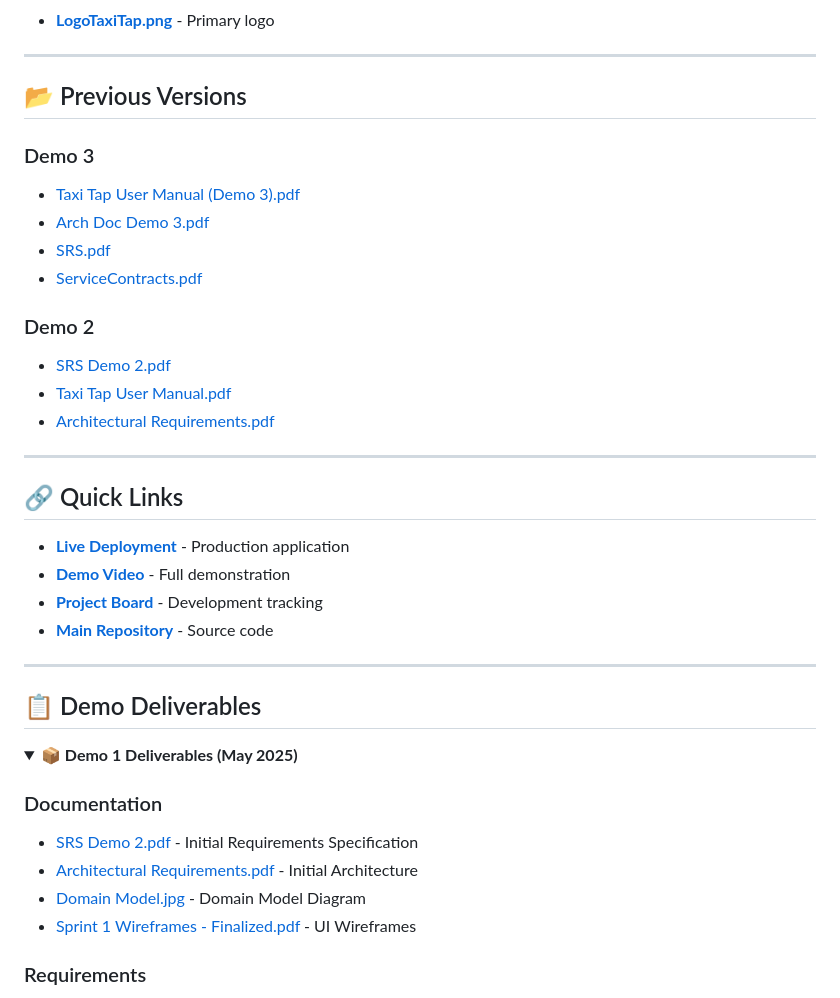
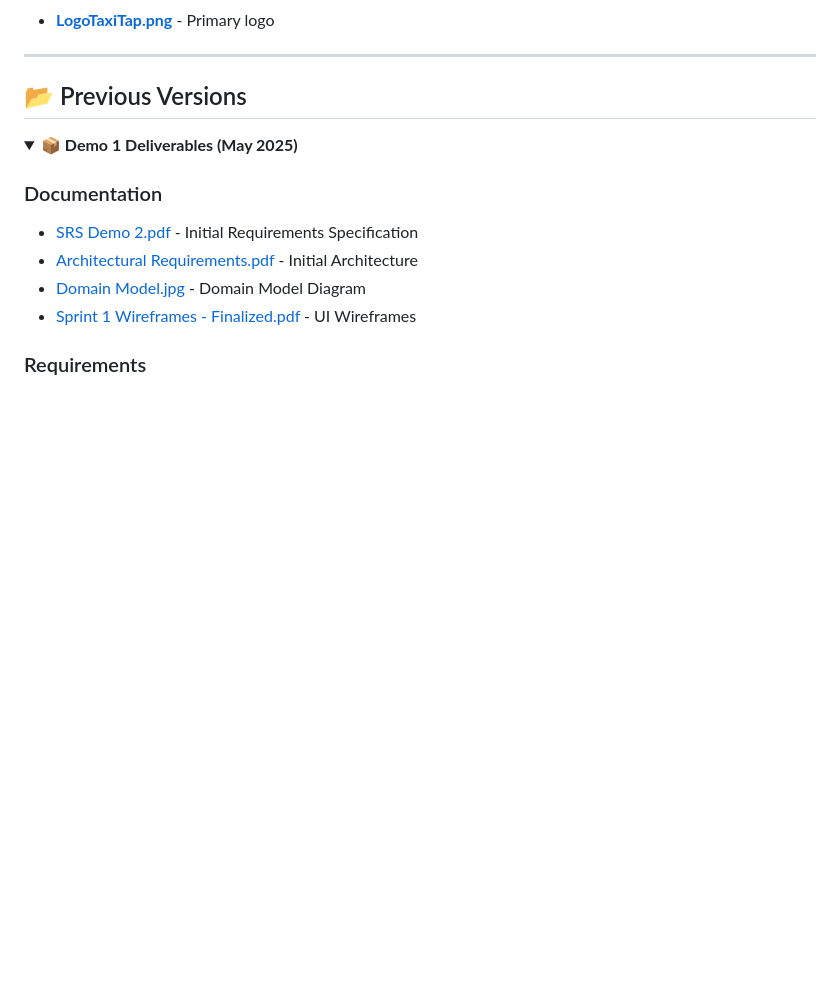
Before and after one commit to COS301-SE-2025/TaxiTap, a Markdown page: docs/README.md, the part around one of its changes. Rendered like a GitHub page; folded sections open; blank space fills up the shorter version.

```diff
--- a/docs/README.md
+++ b/docs/README.md
@@ -82,30 +82,6 @@ These are the most current and comprehensive documents for the TaxiTap project:
 
 ## 📂 Previous Versions
 
-### Demo 3
-- [Taxi Tap User Manual (Demo 3).pdf](Taxi%20Tap%20User%20Manual%20(Demo%203).pdf)
-- [Arch Doc Demo 3.pdf](Arch%20Doc%20Demo%203.pdf)
-- [SRS.pdf](SRS.pdf)
-- [ServiceContracts.pdf](ServiceContracts.pdf)
-
-### Demo 2
-- [SRS Demo 2.pdf](SRS%20Demo%202.pdf)
-- [Taxi Tap User Manual.pdf](Taxi%20Tap%20User%20Manual.pdf)
-- [Architectural Requirements.pdf](Architectural%20Requirements.pdf)
-
----
-
-## 🔗 Quick Links
-
-- **[Live Deployment](http://gititdone2025.site)** - Production application
-- **[Demo Video](https://drive.google.com/file/d/1j6cgEbIcVMPQz39YkpTBoqsK4vrhV5Ag/view?usp=drive_link)** - Full demonstration
-- **[Project Board](https://github.com/orgs/COS301-SE-2025/projects/265)** - Development tracking
-- **[Main Repository](https://github.com/COS301-SE-2025/TaxiTap)** - Source code
-
----
-
-## 📋 Demo Deliverables
-
 <details>
 <summary><b>📦 Demo 1 Deliverables (May 2025)</b></summary>
 
```
Also changed, not shown: other parts of docs/README.md (+9 -0 lines).
